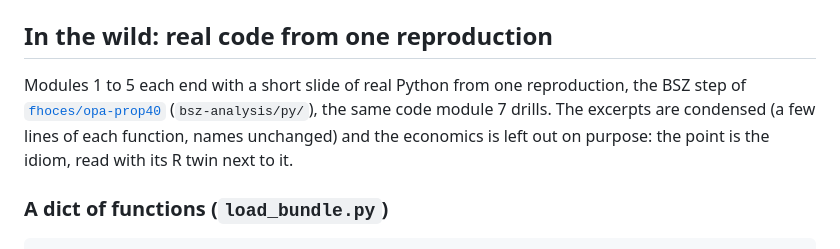
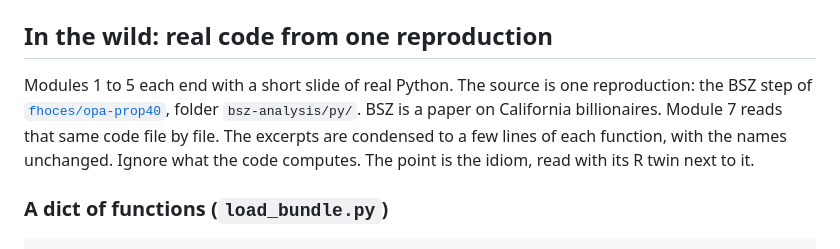
Before and after one commit to fhoces/python-for-r-users, a Markdown page: module-01/concepts.md, the part around the change. Drawn GitHub-style.

Commit message:
Module 1 concepts: unpack the In the Wild intro paragraph
Same rewrite as the slide: one sentence each for the source, what BSZ is,
how module 7 relates, and what to ignore.

Co-Authored-By: Claude Fable 5.1 <noreply@anthropic.com>
Claude-Session: https://claude.ai/code/session_01TgJuyutRTruurPMFeQkfcP

```diff
--- a/module-01/concepts.md
+++ b/module-01/concepts.md
@@ -235,12 +235,13 @@ nor the spacing changes what the code does.
 
 ## In the wild: real code from one reproduction
 
-Modules 1 to 5 each end with a short slide of real Python from one
-reproduction, the BSZ step of [`fhoces/opa-prop40`](https://github.com/fhoces/opa-prop40)
-(`bsz-analysis/py/`), the same code module 7 drills. The excerpts are
-condensed (a few lines of each function, names unchanged) and the
-economics is left out on purpose: the point is the idiom, read with its R
-twin next to it.
+Modules 1 to 5 each end with a short slide of real Python. The source is
+one reproduction: the BSZ step of
+[`fhoces/opa-prop40`](https://github.com/fhoces/opa-prop40), folder
+`bsz-analysis/py/`. BSZ is a paper on California billionaires. Module 7
+reads that same code file by file. The excerpts are condensed to a few
+lines of each function, with the names unchanged. Ignore what the code
+computes. The point is the idiom, read with its R twin next to it.
 
 ### A dict of functions (`load_bundle.py`)
 
```
